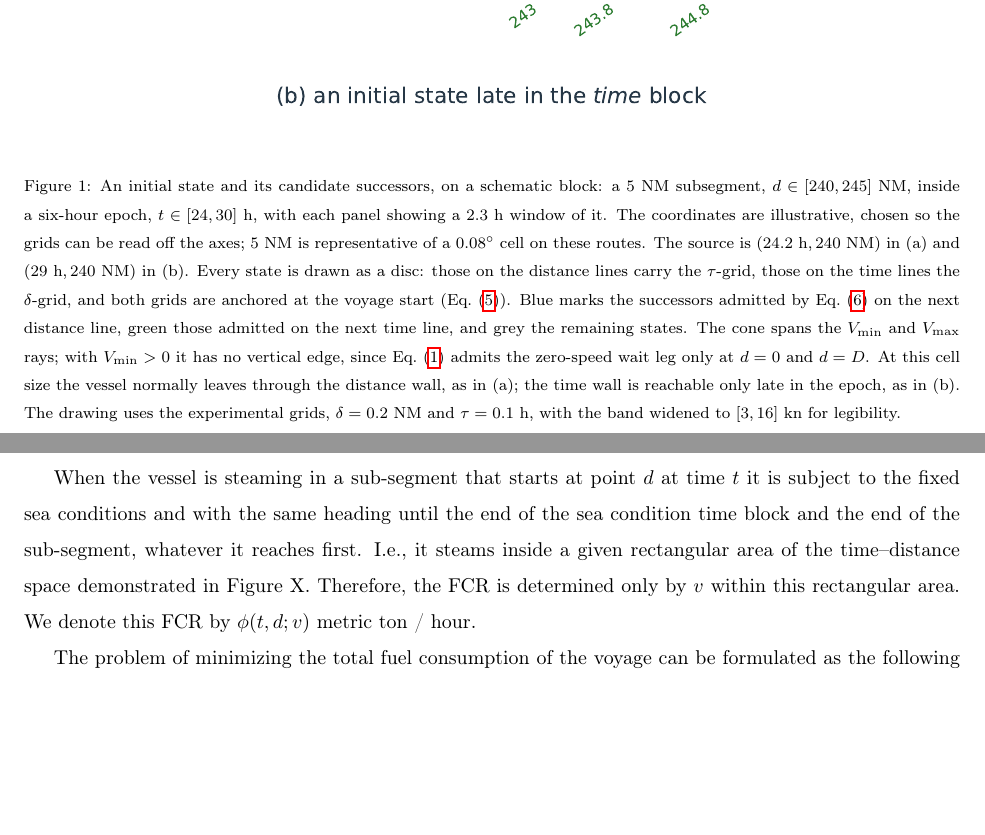
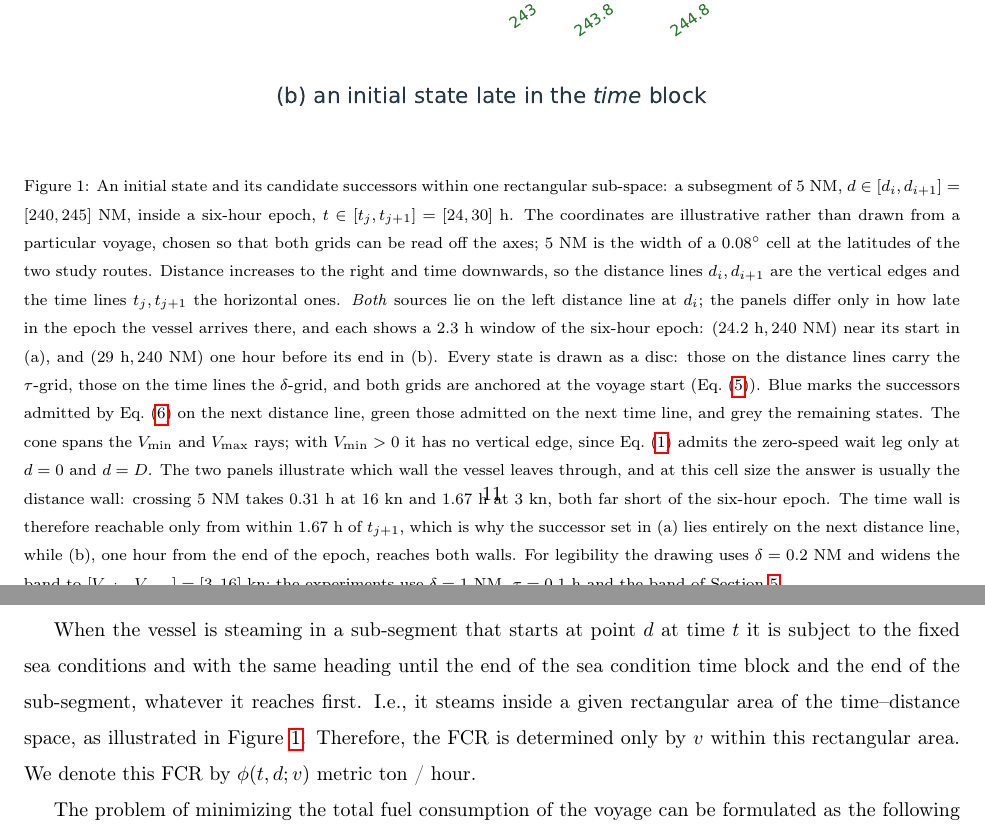
Before and after one commit to amishafir/Voyage_Optimization, a LaTeX paper (paper_workspace/paper_full_draft.tex): two parts of pages 11 and 12 of 28, joined at a grey line, cut so that both start at the same text, the shorter picture padded with empty space. Compiled offline with pdfLaTeX.

Commit message:
Rewrite the Fig. 1 explanation for the new scale; resolve the Figure X placeholder
Prose only - the figure, its generator and the exported assets are untouched.

The caption now matches what the redrawn figure actually shows. It states that
both sources lie on the left distance line at d_i and that the panels differ
only in how late in the epoch the vessel arrives, which the figure's own
sub-captions do not convey - (a) reads "on a distance line" while (b) reads
"late in the time block", though both sources sit at d = 240. It also spells
out the axis orientation, since distance runs rightwards and time downwards, so
the distance lines are the vertical edges.

The substantive addition is the arithmetic behind the new cell size. Crossing
5 NM takes 0.31 h at 16 kn and 1.67 h at 3 kn, both far short of the six-hour
epoch, so the time wall is reachable only from within 1.67 h of t_{j+1}. That
is why (a) reaches only the next distance line while (b), placed one hour from
the end, reaches both walls. Previously this was asserted in one sentence; the
numbers make it a reason.

Resolved the "Figure X" placeholder, open since Aug 24, in the paragraph that
describes the rectangle.

Restored delta = 1 NM in the grid definition and in the caption's statement of
the experimental grids. The push had it as 0.2 NM, which is what the drawing
uses for legibility but not what the code runs - nodes.py:46 and nodes.hpp:19
both have zeta_nm = 1.0.

Left alone: the caption's "5 NM is the width of a 0.08 deg cell" is correct as
geometry, but it sits on the unresolved contradiction in prep 1K, since the
code still defaults grid_deg = 0.5 in both engines. That needs a decision, not
an edit.

Rebuilt clean with TinyTeX: 28 pages.

Co-Authored-By: Claude Opus 5 (1M context) <noreply@anthropic.com>

```diff
--- a/paper_workspace/paper_full_draft.tex
+++ b/paper_workspace/paper_full_draft.tex
@@ -507,27 +507,37 @@ once no distance line lies beyond the destination.
 Between a state and a neighbour the vessel steams at a single fixed speed drawn from $\mathcal{V}(d)$, held constant across the rectangular sub-space it traverses.
 
 We define the sub-segment of a given distance $d$ within the voyage by $i(d) = \arg\max_i\{ d_i < d\}$ and the \emph{epoch} of a given time $t$ by $j(t) = \arg\max_j\{ t_j < t\}$.  In addition we denote $\underline{d} \equiv d_{i(d)}$ and $\underline{t} \equiv t_{j(t)}$.
-% ==== fig:state-neighbours: matched two-panel asset generated from one real Route-1 block. ====
+% ==== fig:state-neighbours: matched two-panel asset on a schematic 5 NM x 6 h block. ====
 \begin{figure}[H]
 \centering
 \includegraphics[width=\textwidth]{figures/state_neighbours_pair.pdf}
-\caption{An initial state and its candidate successors, on a schematic block: a $5$ NM
-subsegment, $d\in[240,245]$ NM, inside a six-hour epoch, $t\in[24,30]$ h, with each panel
-showing a $2.3$ h window of it. The coordinates are illustrative, chosen so the grids can be read off
-the axes; $5$ NM is representative of a $0.08\degree$ cell on these routes. The source is
-$(24.2\ \mathrm{h},240\ \mathrm{NM})$ in (a) and $(29\ \mathrm{h},240\ \mathrm{NM})$ in (b). Every state is drawn as a disc: those on the
-distance lines carry the $\tau$-grid, those on the time lines the $\delta$-grid, and both grids are
-anchored at the voyage start (Eq.~\eqref{eq:state-space}). Blue marks the successors admitted by
-Eq.~\eqref{eq:neighbors} on the next distance line, green those admitted on the next time line, and
-grey the remaining states. The cone spans the
-$V_{\min}$ and $V_{\max}$ rays; with $V_{\min}>0$ it has no vertical edge, since
-Eq.~\eqref{eq:speed-set} admits the zero-speed wait leg only at $d=0$ and $d=D$. At this cell size
-the vessel normally leaves through the distance wall, as in (a); the time wall is reachable only late
-in the epoch, as in (b). The drawing uses the experimental grids, $\delta=0.2$ NM and $\tau=0.1$ h,
-with the band widened to $[3,16]$ kn for legibility.}
+\caption{An initial state and its candidate successors within one rectangular sub-space: a
+subsegment of $5$ NM, $d\in[d_i,d_{i+1}]=[240,245]$ NM, inside a six-hour epoch,
+$t\in[t_j,t_{j+1}]=[24,30]$ h. The coordinates are illustrative rather than drawn from a particular
+voyage, chosen so that both grids can be read off the axes; $5$ NM is the width of a
+$0.08\degree$ cell at the latitudes of the two study routes. Distance increases to the right and time
+downwards, so the distance lines $d_i,d_{i+1}$ are the vertical edges and the time lines
+$t_j,t_{j+1}$ the horizontal ones.
+\emph{Both} sources lie on the left distance line at $d_i$; the panels differ only in how late in the
+epoch the vessel arrives there, and each shows a $2.3$ h window of the six-hour epoch:
+$(24.2\ \mathrm{h},240\ \mathrm{NM})$ near its start in (a), and $(29\ \mathrm{h},240\ \mathrm{NM})$
+one hour before its end in (b).
+Every state is drawn as a disc: those on the distance lines carry the $\tau$-grid, those on the time
+lines the $\delta$-grid, and both grids are anchored at the voyage start
+(Eq.~\eqref{eq:state-space}). Blue marks the successors admitted by Eq.~\eqref{eq:neighbors} on the
+next distance line, green those admitted on the next time line, and grey the remaining states. The
+cone spans the $V_{\min}$ and $V_{\max}$ rays; with $V_{\min}>0$ it has no vertical edge, since
+Eq.~\eqref{eq:speed-set} admits the zero-speed wait leg only at $d=0$ and $d=D$.
+The two panels illustrate which wall the vessel leaves through, and at this cell size the answer is
+usually the distance wall: crossing $5$ NM takes $0.31$ h at $16$ kn and $1.67$ h at $3$ kn, both far
+short of the six-hour epoch. The time wall is therefore reachable only from within $1.67$ h of
+$t_{j+1}$, which is why the successor set in (a) lies entirely on the next distance line, while (b),
+one hour from the end of the epoch, reaches both walls. For legibility the drawing uses
+$\delta=0.2$ NM and widens the band to $[V_{\min},V_{\max}]=[3,16]$ kn; the experiments use
+$\delta=1$ NM, $\tau=0.1$ h and the band of Section~\ref{sec:data}.}
 \label{fig:state-neighbours}
 \end{figure}
-When the vessel is steaming in a sub-segment that starts at point $d$ at time $t$  it is subject to the fixed sea conditions and with the same heading until the end of the sea condition time block and the end of the sub-segment, whatever it reaches first. I.e., it steams inside a given rectangular area of the time--distance space demonstrated in Figure X.   Therefore, the FCR is determined only by $v$ within this rectangular area.  We denote this FCR by $\phi(t, d; v)$ metric ton / hour.
+When the vessel is steaming in a sub-segment that starts at point $d$ at time $t$  it is subject to the fixed sea conditions and with the same heading until the end of the sea condition time block and the end of the sub-segment, whatever it reaches first. I.e., it steams inside a given rectangular area of the time--distance space, as illustrated in Figure~\ref{fig:state-neighbours}.   Therefore, the FCR is determined only by $v$ within this rectangular area.  We denote this FCR by $\phi(t, d; v)$ metric ton / hour.
 
 The problem of minimizing the total fuel consumption of the voyage can be formulated as the following forward Bellman equation:
 
```
Also changed, not shown: paper_workspace/paper_full_draft.tex (2 more changed lines).
